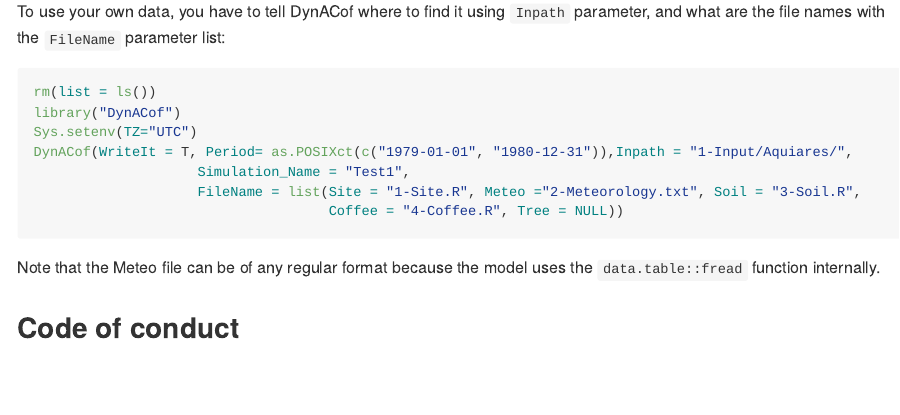
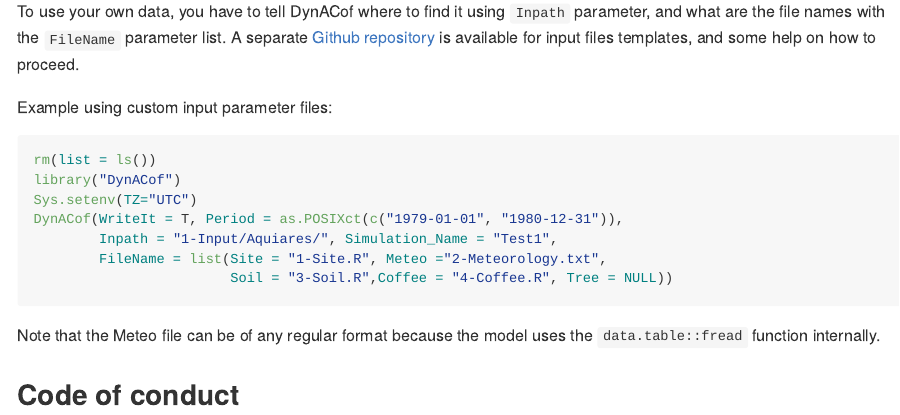
Before and after one commit to VEZY/DynACof, an R Markdown document (README.Rmd): the page in a window 1100 px wide, from 1100 px down. The pictures show the output file README.md that the author committed with the source, drawn offline in the style of GitHub; badge pictures from the web are left out.

Commit message:
Update Documentation + Site + ReadMe + add input files templates

````diff
--- a/README.Rmd
+++ b/README.Rmd
@@ -62,15 +64,17 @@ Sys.setenv(TZ="UTC")
 DynACof(Period= as.POSIXct(c("1979-01-01", "1980-12-31")))
 ```
 
-To use your own data, you have to tell DynACof where to find it using `Inpath` parameter, and what are the file names with the `FileName` parameter list:
+To use your own data, you have to tell DynACof where to find it using `Inpath` parameter, and what are the file names with the `FileName` parameter list. A separate [Github repository](https://github.com/VEZY/DynACof_inputs) is available for input files templates, and some help on how to proceed.
+
+Example using custom input parameter files:
 ```{r example2, eval=FALSE}
 rm(list = ls())
 library("DynACof")
 Sys.setenv(TZ="UTC")
-DynACof(WriteIt = T, Period= as.POSIXct(c("1979-01-01", "1980-12-31")),Inpath = "1-Input/Aquiares/",
-                    Simulation_Name = "Test1",
-                    FileName = list(Site = "1-Site.R", Meteo ="2-Meteorology.txt", Soil = "3-Soil.R",
-                                    Coffee = "4-Coffee.R", Tree = NULL))
+DynACof(WriteIt = T, Period = as.POSIXct(c("1979-01-01", "1980-12-31")),
+        Inpath = "1-Input/Aquiares/", Simulation_Name = "Test1",
+        FileName = list(Site = "1-Site.R", Meteo ="2-Meteorology.txt",
+                        Soil = "3-Soil.R",Coffee = "4-Coffee.R", Tree = NULL))
 ```
 
 Note that the Meteo file can be of any regular format because the
````
Also changed, not shown: R/0-Functions.R (+4 -4 lines), R/0-Site.R (+6 -4 lines), README.md, README.Rmd (4 more changed lines), 5 other files.
